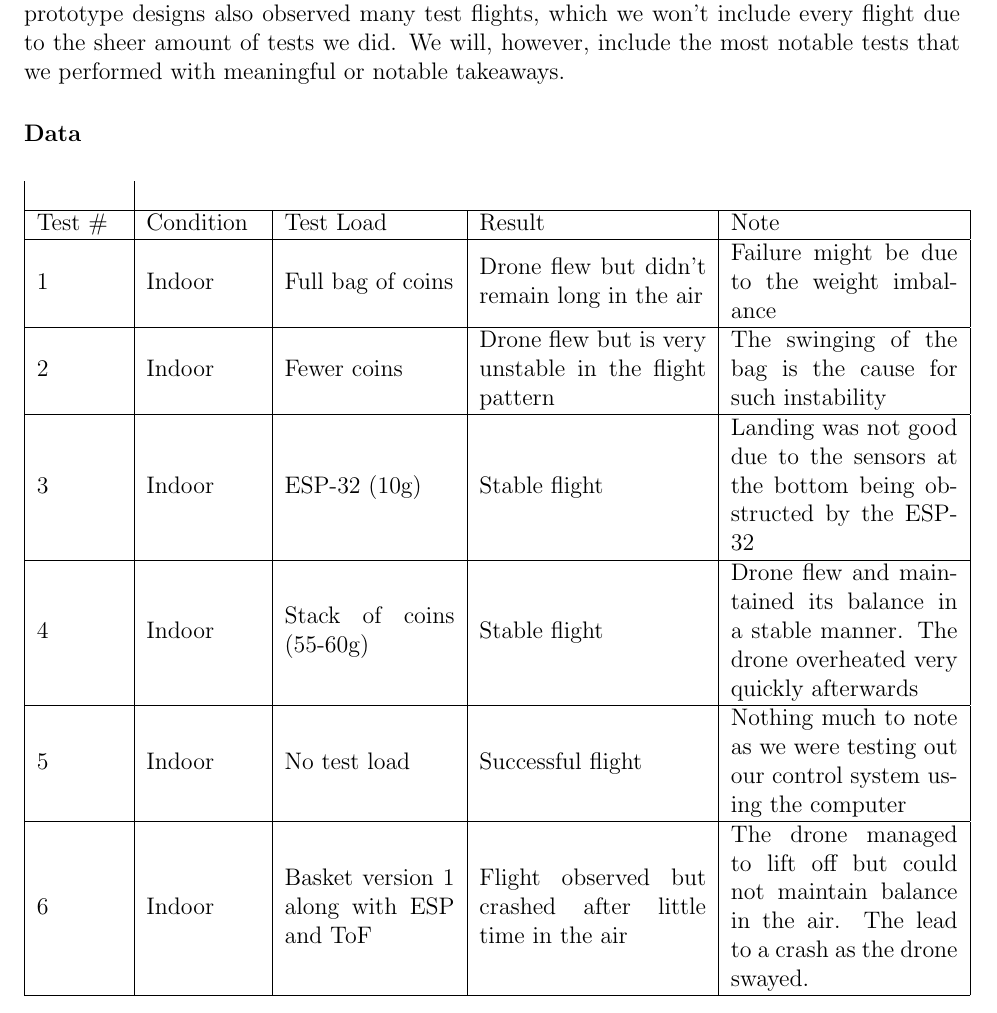
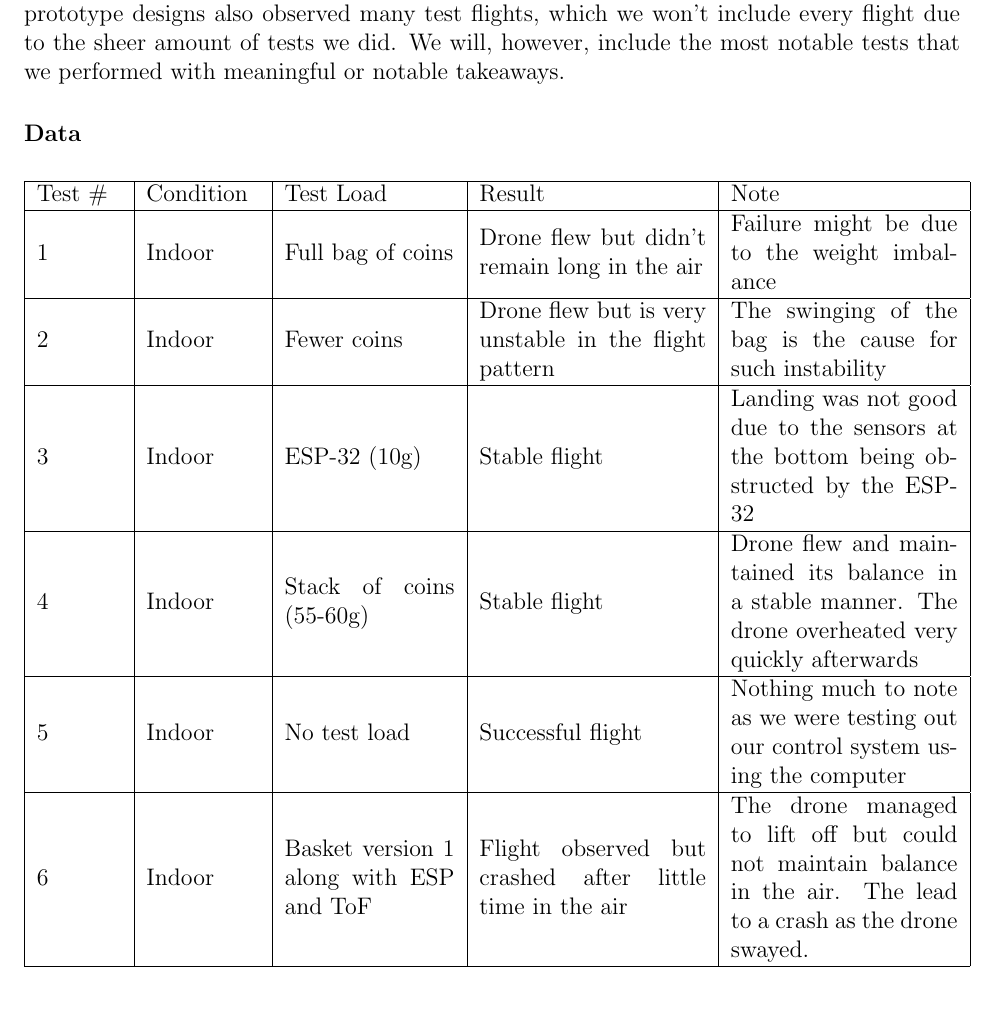
Before and after one commit to jpmossman/SeniorDesign2023Wallcopter, a LaTeX problem sheet (Assignments/src/assignment1.tex): part of page 18 of 32, cut so that both start at the same text. Compiled offline with pdfLaTeX.

Commit message:
fix top of table

```diff
--- a/Assignments/src/assignment1.tex
+++ b/Assignments/src/assignment1.tex
@@ -458,7 +458,7 @@
 
             \subsubsection*{Data}
             \begin{longtable}{ | m{1.5cm} | m{2cm}| m{3cm} | m{4cm} | m{4cm} |}
-                \\\hline
+                \hline
                 Test \# & Condition & Test Load & Result & Note \\\hline
 
                 1 & Indoor &
```
